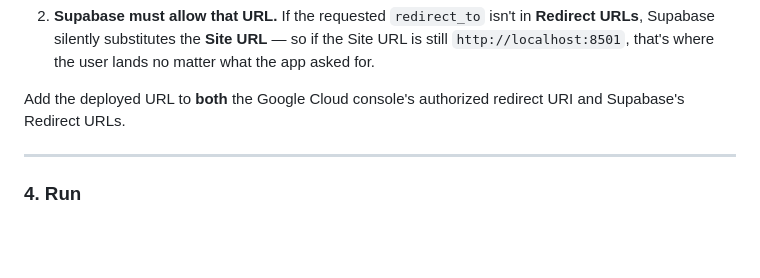
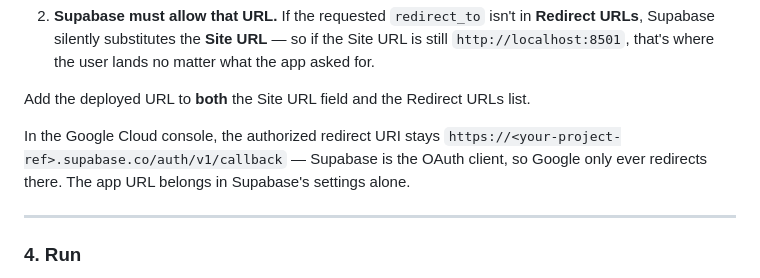
Before and after one commit to avartan007/AI-ATS-Resume-Scorer, a Markdown page: README.md, the part around the change. GitHub-like rendering; blank space fills up the shorter version.

Commit message:
README: Google console redirect URI is the Supabase callback, not the app URL
Supabase is the OAuth client in this flow, so Google only ever redirects to
https://<ref>.supabase.co/auth/v1/callback. The deployed app URL belongs in
Supabase's URL Configuration only.

```diff
--- a/README.md
+++ b/README.md
@@ -172,8 +172,12 @@ Two independent things have to line up, and it's easy to fix only one:
    the Site URL is still `http://localhost:8501`, that's where the user lands
    no matter what the app asked for.
 
-Add the deployed URL to **both** the Google Cloud console's authorized
-redirect URI and Supabase's Redirect URLs.
+Add the deployed URL to **both** the Site URL field and the Redirect URLs list.
+
+In the Google Cloud console, the authorized redirect URI stays
+`https://<your-project-ref>.supabase.co/auth/v1/callback` — Supabase is the
+OAuth client, so Google only ever redirects there. The app URL belongs in
+Supabase's settings alone.
 
 ---
 
```
